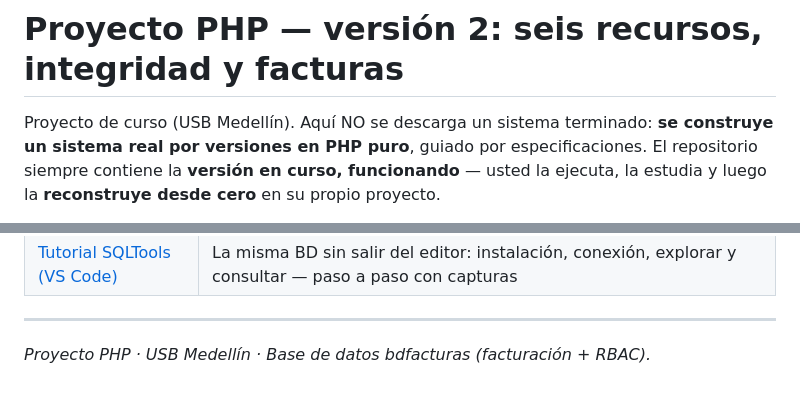
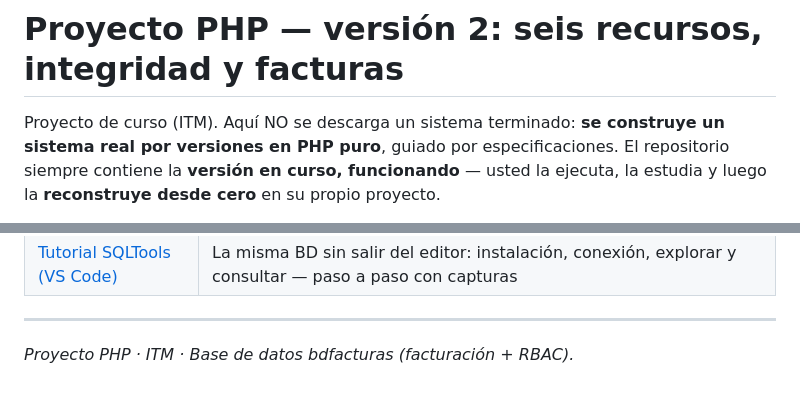
Before and after one commit to ccastro2050/proyecto_php2, a Markdown page: README.md, 2 parts joined by grey strips. Rendered like a GitHub page.

Commit message:
docs: PHP es del ITM, no de la USB
El README decia «Proyecto de curso (USB Medellin)» en su segunda linea y
«Proyecto PHP · USB Medellin» en el pie. PHP es del ITM —como AySW, cuyo
README si lo dice bien—; de la USB son diseno, construccion, paradigmas y
catedras.

No es un detalle de forma: de la universidad depende el calendario de las
entregas, y la documentacion de aula de estos repositorios ya lleva las
fechas del ITM. Un README que nombra la otra universidad contradice al
documento que esta al lado.

```diff
--- a/README.md
+++ b/README.md
@@ -1,6 +1,6 @@
 # Proyecto PHP — versión 2: seis recursos, integridad y facturas
 
-Proyecto de curso (USB Medellín). Aquí NO se descarga un sistema terminado:
+Proyecto de curso (ITM). Aquí NO se descarga un sistema terminado:
 **se construye un sistema real por versiones en PHP puro**, guiado por
 especificaciones. El repositorio siempre contiene la **versión en curso,
 funcionando** — usted la ejecuta, la estudia y luego la **reconstruye desde
@@ -342,4 +342,4 @@ aceptación (se cierra con tag). Detalle completo:
 
 ---
 
-*Proyecto PHP · USB Medellín · Base de datos bdfacturas (facturación + RBAC).*
+*Proyecto PHP · ITM · Base de datos bdfacturas (facturación + RBAC).*
```
